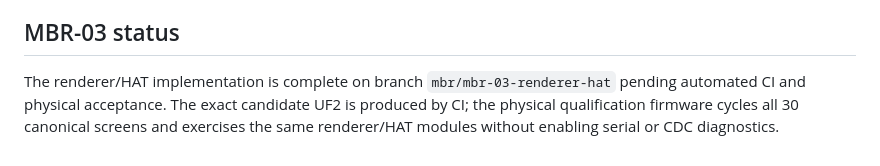
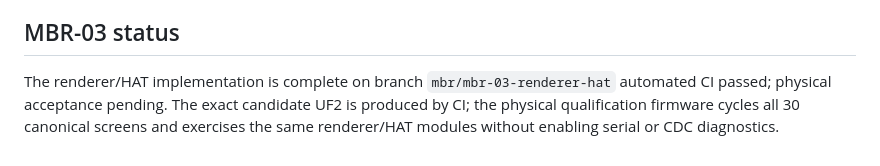
Before and after one commit to remappingbridge/mouse-bridge-remapper, a Markdown page: README.md, the part around the change. Rendered like a GitHub page.

Commit message:
MBR-03: record green CI status

```diff
--- a/README.md
+++ b/README.md
@@ -129,4 +129,4 @@ There are no Pair Keyboard, Pair Composite, Bluetooth Keyboard input, Bluetooth
 
 ## MBR-03 status
 
-The renderer/HAT implementation is complete on branch `mbr/mbr-03-renderer-hat` pending automated CI and physical acceptance. The exact candidate UF2 is produced by CI; the physical qualification firmware cycles all 30 canonical screens and exercises the same renderer/HAT modules without enabling serial or CDC diagnostics.
+The renderer/HAT implementation is complete on branch `mbr/mbr-03-renderer-hat` automated CI passed; physical acceptance pending. The exact candidate UF2 is produced by CI; the physical qualification firmware cycles all 30 canonical screens and exercises the same renderer/HAT modules without enabling serial or CDC diagnostics.
```
